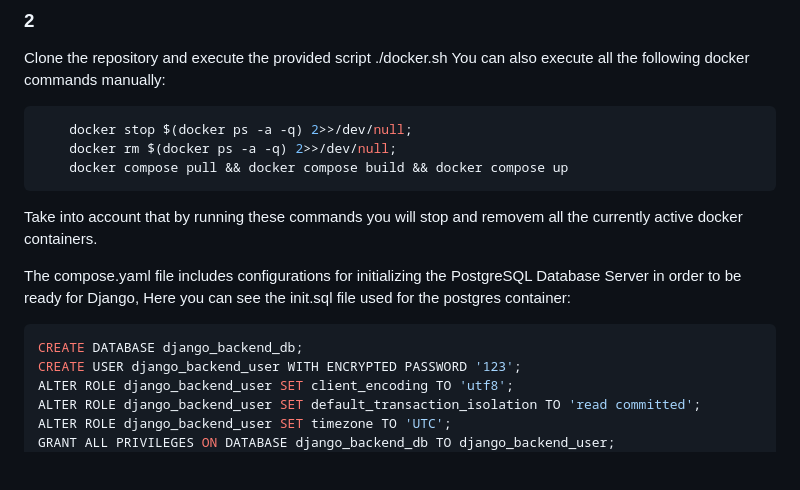
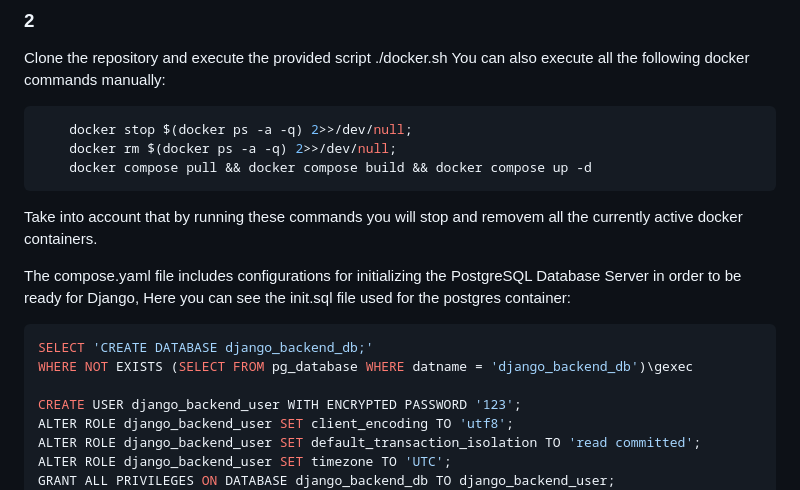
Before and after one commit to 0100-0100/NexosSoftware, a Markdown page: README.md, the part around the change. Drawn GitHub-style; blank space fills up the shorter version.

Commit message:
[doc] UPDATED | Codeblocks with up to date sample

````diff
--- a/README.md
+++ b/README.md
@@ -56,14 +56,16 @@ You can also execute all the following docker commands manually:
 ``` bash
     docker stop $(docker ps -a -q) 2>>/dev/null;
     docker rm $(docker ps -a -q) 2>>/dev/null;
-    docker compose pull && docker compose build && docker compose up
+    docker compose pull && docker compose build && docker compose up -d
 ```
 Take into account that by running these commands you will stop and removem all the currently active docker containers.
 
 The compose.yaml file includes configurations for initializing the PostgreSQL Database Server in order to be ready for Django,
 Here you can see the init.sql file used for the postgres container:
 ``` sql
-CREATE DATABASE django_backend_db;
+SELECT 'CREATE DATABASE django_backend_db;'
+WHERE NOT EXISTS (SELECT FROM pg_database WHERE datname = 'django_backend_db')\gexec
+
 CREATE USER django_backend_user WITH ENCRYPTED PASSWORD '123';
 ALTER ROLE django_backend_user SET client_encoding TO 'utf8';
 ALTER ROLE django_backend_user SET default_transaction_isolation TO 'read committed';
````
